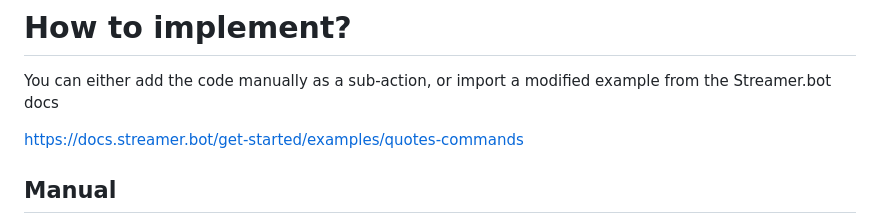
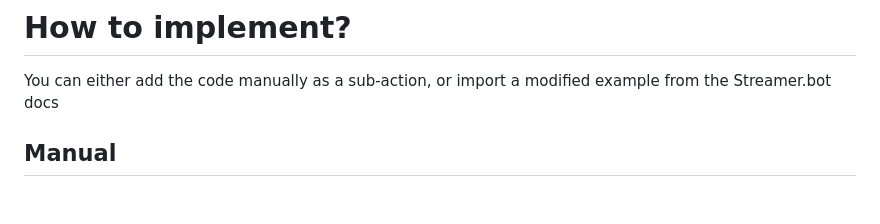
Before and after one commit to SericX/StreamerBot-custom-commands, a Markdown page: CheckInSoundBands/README.md, the part around the change. GitHub-like rendering; blank space fills up the shorter version.

```diff
--- a/CheckInSoundBands/README.md
+++ b/CheckInSoundBands/README.md
@@ -3,8 +3,6 @@ Allows you to have check-in bands for different check-in values, i.e. play diffe
 
 # How to implement?
 You can either add the code manually as a sub-action, or import a modified example from the Streamer.bot docs
-
-https://docs.streamer.bot/get-started/examples/quotes-commands
 
 ## Manual
 You can add the code as an Execute C# Code sub-action or use the Streamer.bot import below. You will also need to ensure you have a check-in point redemption set as the trigger.
```
Also changed, not shown: SFXManager/README.md (+5 -0 lines).
